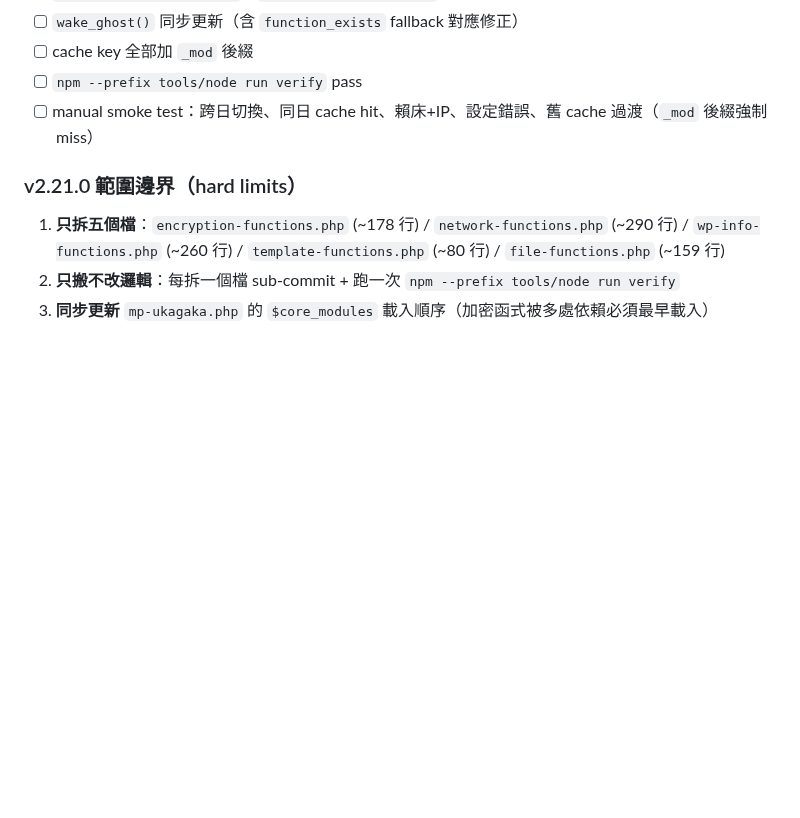
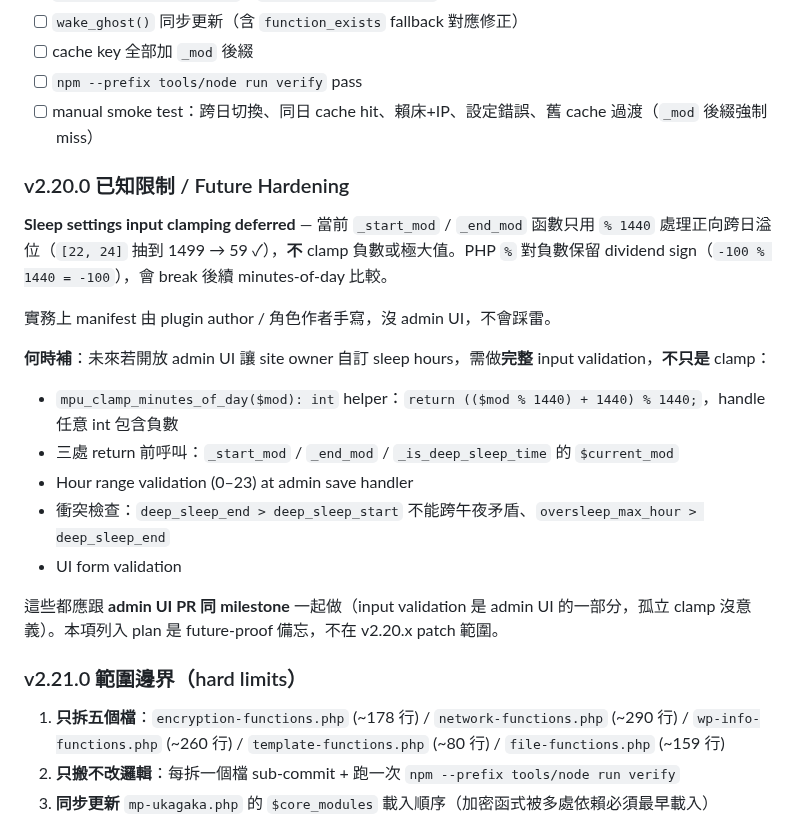
Before and after one commit to Horlicks-p/mp-ukagaka, a Markdown page: plan/Engineering_Quality_Improvement_Plan.md, the part around the change. GitHub-like rendering; blank space fills up the shorter version.

Commit message:
docs(plan): v2.20.0 已知限制 — sleep input clamping deferred
Forward-looking TODO record for sleep system minutes-of-day clamping.

Current state: _start_mod / _end_mod use only `% 1440` for positive
cross-day overflow. Negative or extreme values would break minutes
comparisons (PHP % preserves dividend sign).

Not triggered in v2.20.0 because manifest is hand-written by plugin
authors, not exposed via admin UI. If admin UI for sleep_settings
lands later, must add:
- mpu_clamp_minutes_of_day(): (((mod % 1440) + 1440) % 1440)
- Hour range validation + conflict checks + UI form validation
- All together with the admin UI PR — isolated clamp is meaningless.

```diff
--- a/plan/Engineering_Quality_Improvement_Plan.md
+++ b/plan/Engineering_Quality_Improvement_Plan.md
@@ -214,6 +214,22 @@ Frieren 動態 `deep_sleep_start` 是 character feature，不在本 plan 範圍
 - [ ] cache key 全部加 `_mod` 後綴
 - [ ] `npm --prefix tools/node run verify` pass
 - [ ] manual smoke test：跨日切換、同日 cache hit、賴床+IP、設定錯誤、舊 cache 過渡（`_mod` 後綴強制 miss）
+
+### v2.20.0 已知限制 / Future Hardening
+
+**Sleep settings input clamping deferred** — 當前 `_start_mod` / `_end_mod` 函數只用 `% 1440` 處理正向跨日溢位（`[22, 24]` 抽到 1499 → 59 ✓），**不** clamp 負數或極大值。PHP `%` 對負數保留 dividend sign（`-100 % 1440 = -100`），會 break 後續 minutes-of-day 比較。
+
+實務上 manifest 由 plugin author / 角色作者手寫，沒 admin UI，不會踩雷。
+
+**何時補**：未來若開放 admin UI 讓 site owner 自訂 sleep hours，需做**完整** input validation，**不只是** clamp：
+
+- `mpu_clamp_minutes_of_day($mod): int` helper：`return (($mod % 1440) + 1440) % 1440;`，handle 任意 int 包含負數
+- 三處 return 前呼叫：`_start_mod` / `_end_mod` / `_is_deep_sleep_time` 的 `$current_mod`
+- Hour range validation (0–23) at admin save handler
+- 衝突檢查：`deep_sleep_end > deep_sleep_start` 不能跨午夜矛盾、`oversleep_max_hour > deep_sleep_end`
+- UI form validation
+
+這些都應跟 **admin UI PR 同 milestone** 一起做（input validation 是 admin UI 的一部分，孤立 clamp 沒意義）。本項列入 plan 是 future-proof 備忘，不在 v2.20.x patch 範圍。
 
 ### v2.21.0 範圍邊界（hard limits）
 
```
